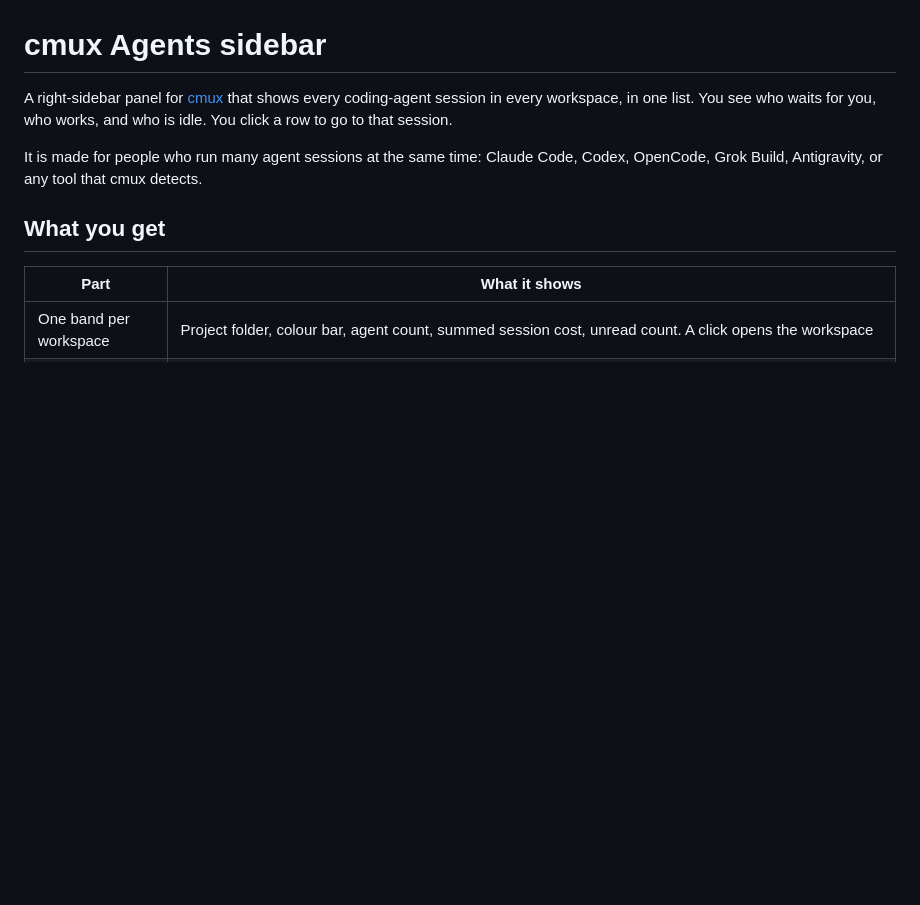
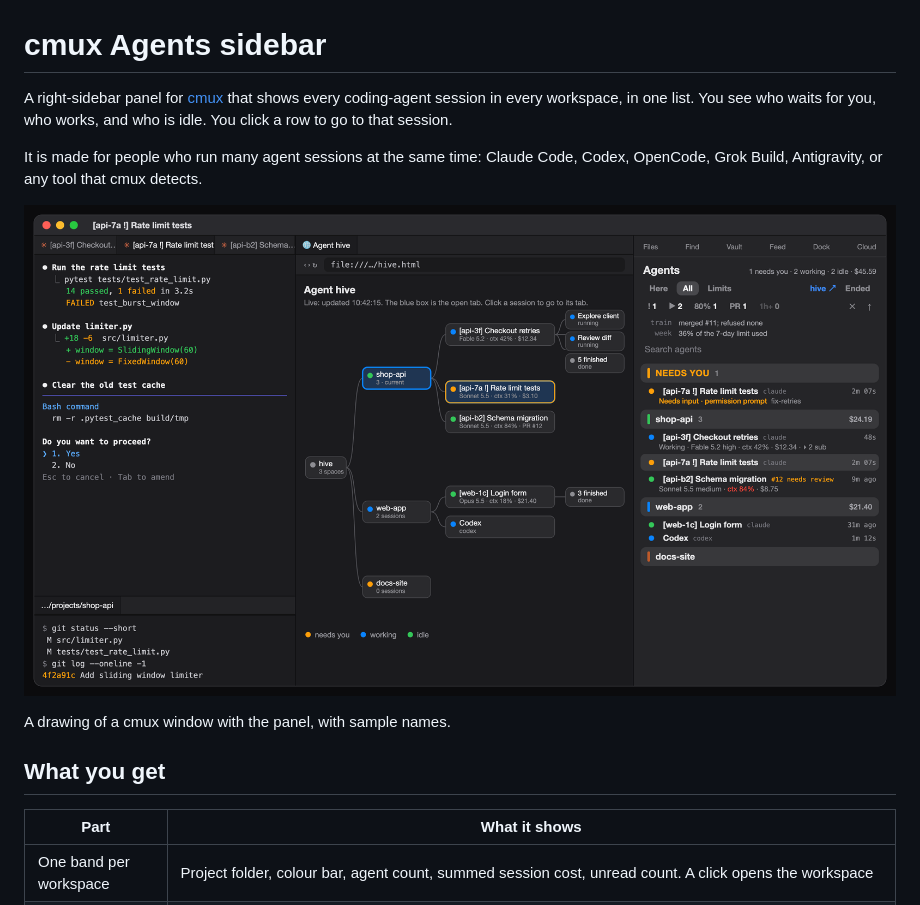
Before and after one commit to vasilyu1983/cmux-agents-sidebar, a Markdown page: README.md, the part around the change. GitHub-like rendering; pictures changed too: examples/window.png (added); blank space fills up the shorter version.

Commit message:
README: a first picture of a whole cmux window, with sample names
Claude-Session: https://claude.ai/code/session_01HXnduEjBtpWPBqvEBsxN4Z

```diff
--- a/README.md
+++ b/README.md
@@ -4,6 +4,10 @@ A right-sidebar panel for [cmux](https://github.com/manaflow-ai/cmux) that shows
 You see who waits for you, who works, and who is idle. You click a row to go to that session.
 
 It is made for people who run many agent sessions at the same time: Claude Code, Codex, OpenCode, Grok Build, Antigravity, or any tool that cmux detects.
+
+![A cmux window with agent terminal tabs on the left, the hive graph page in the middle and the Agents panel on the right](examples/window.png)
+
+A drawing of a cmux window with the panel, with sample names.
 
 ## What you get
 
```
Also changed, not shown: 1 other file.
